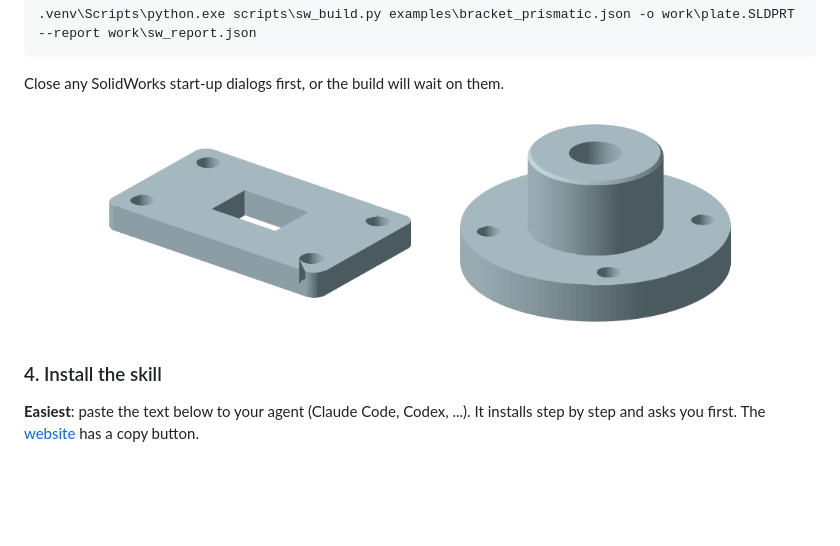
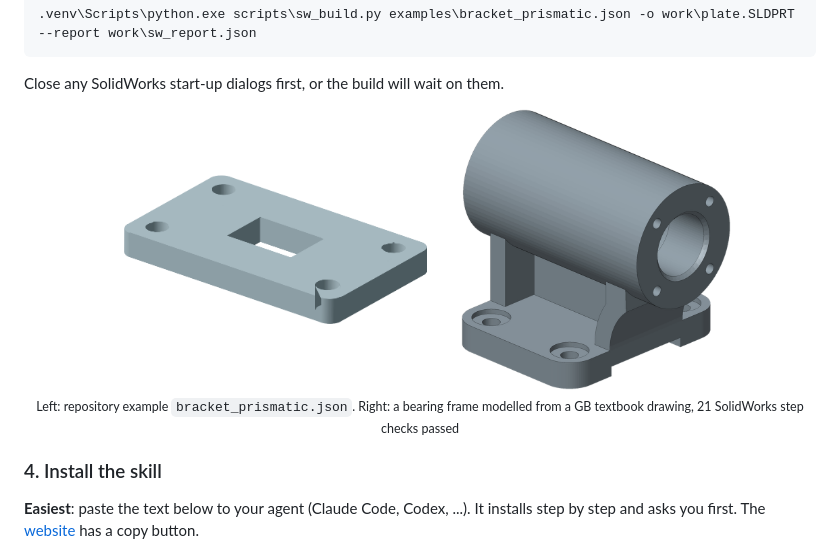
Before and after one commit to jasonXiao422/drawing2sw, a Markdown page: README.en.md, the part around the change. Drawn GitHub-style; pictures changed too: docs/assets/flange.png (deleted), docs/assets/frame.png (added); blank space fills up the shorter version.

Commit message:
docs: replace flange gallery example with the 006 frame part
Co-Authored-By: Claude Opus 5.5 <noreply@anthropic.com>

```diff
--- a/README.en.md
+++ b/README.en.md
@@ -135,7 +135,8 @@ Close any SolidWorks start-up dialogs first, or the build will wait on them.
 <p align="center">
 <img src="docs/assets/bracket.png" alt="Mounting plate example" width="42%">
 &nbsp;&nbsp;&nbsp;
-<img src="docs/assets/flange.png" alt="Revolved flange example" width="38%">
+<img src="docs/assets/frame.png" alt="Bearing frame modelled from a GB textbook drawing" width="34%">
+<br><sub>Left: repository example <code>bracket_prismatic.json</code>. Right: a bearing frame modelled from a GB textbook drawing, 21 SolidWorks step checks passed</sub>
 </p>
 
 ### 4. Install the skill
```
Also changed, not shown: README.md (+2 -2 lines), 2 other files.
